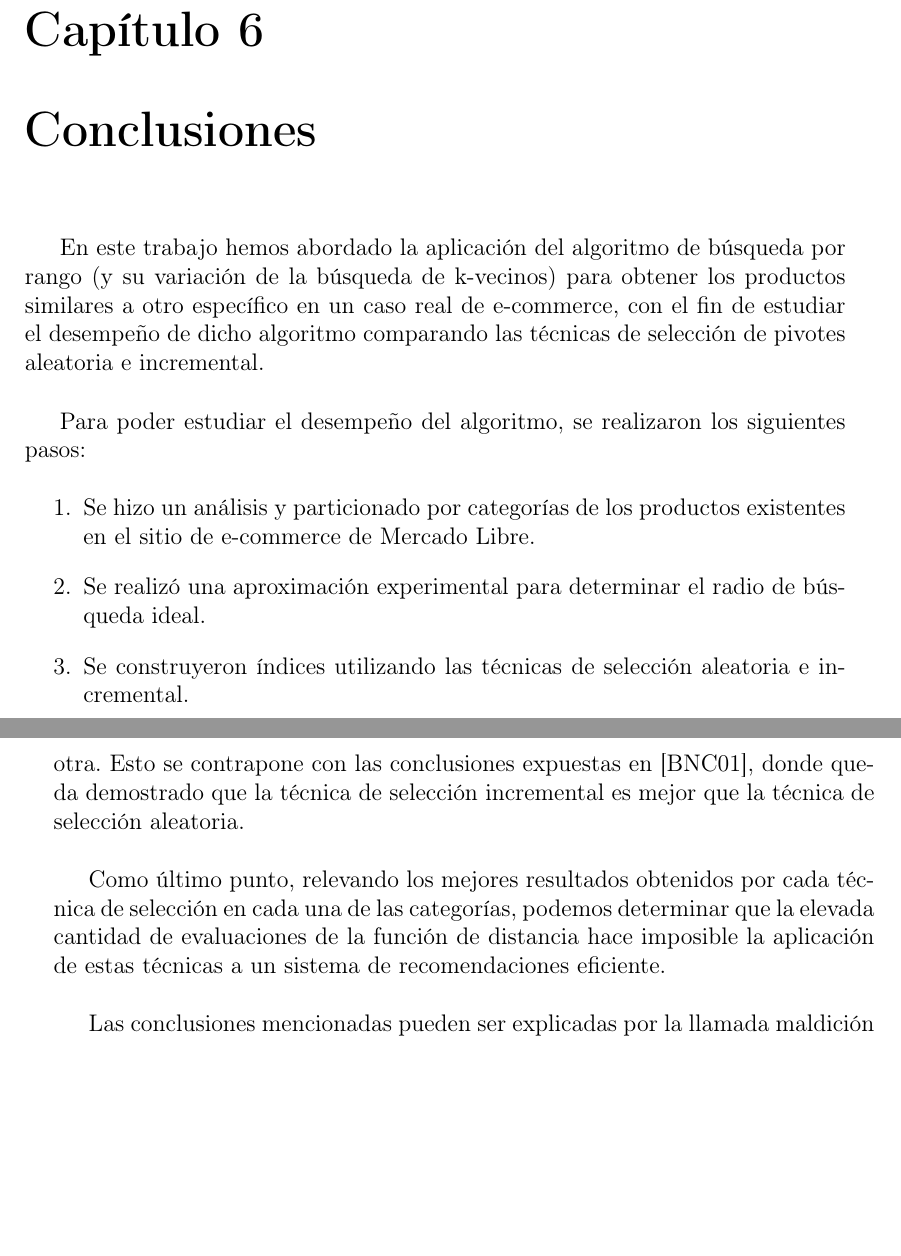
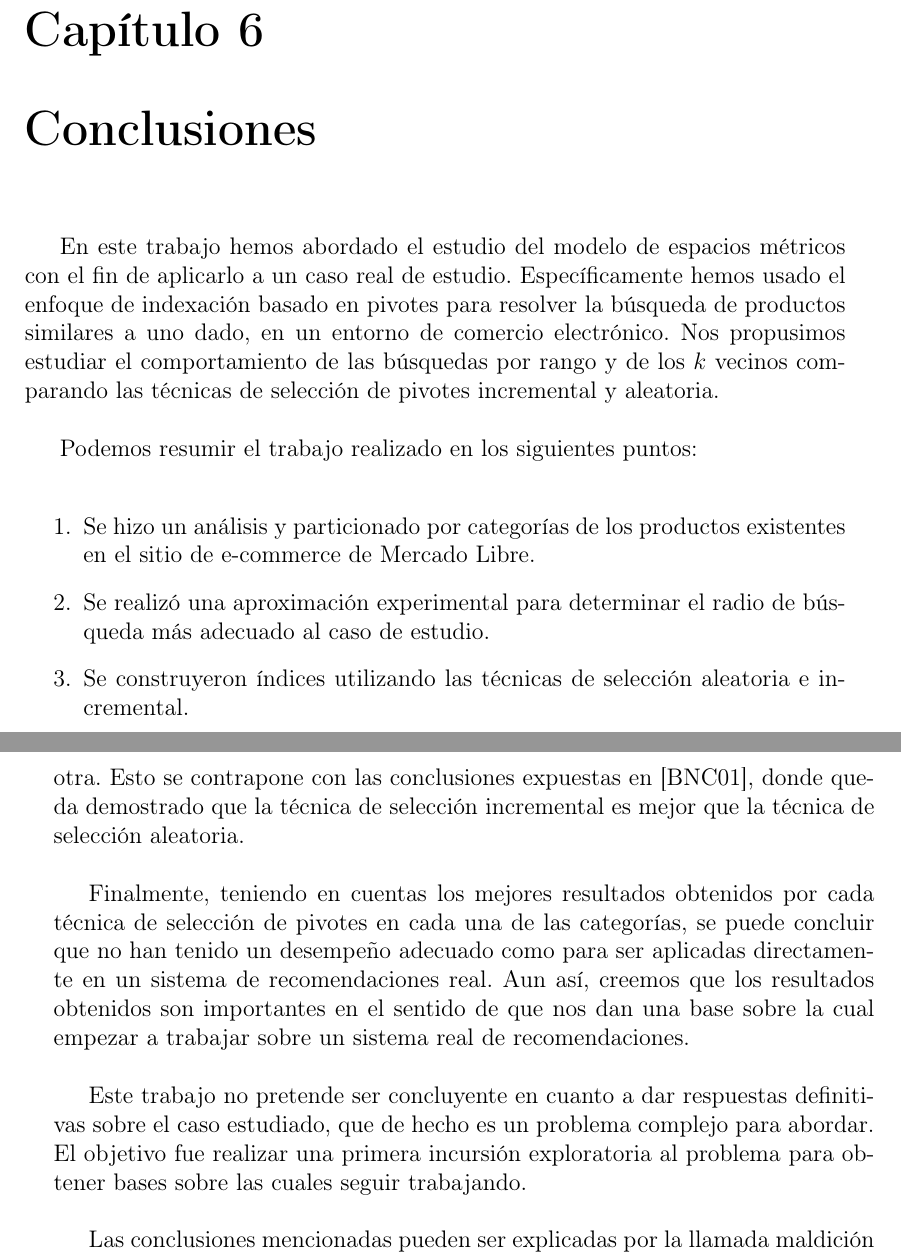
Before and after one commit to libersperanza/tesis-unsl, a LaTeX thesis (informe-latex/tesis/tesis.tex, which reads informe-latex/conclusiones/conclusiones.tex): two parts of pages 54 and 55 of 68, joined at a grey line, cut so that both start at the same text, the shorter picture padded with empty space. Compiled offline with pdfLaTeX.

Commit message:
Update conclusiones.tex

```diff
--- a/informe-latex/conclusiones/conclusiones.tex
+++ b/informe-latex/conclusiones/conclusiones.tex
@@ -1,12 +1,12 @@
 \chapter{Conclusiones}
 
-En este trabajo hemos abordado la aplicaci\'on del algoritmo de b\'usqueda por rango (y su variaci\'on de la b\'usqueda de k-vecinos) para obtener los productos similares a otro espec\'ifico en un caso real de e-commerce, con el fin de estudiar el desempeño de dicho algoritmo comparando las t\'ecnicas de selecci\'on de pivotes aleatoria e incremental.\\
+En este trabajo hemos abordado el estudio del modelo de espacios m\'etricos con el fin de aplicarlo a un caso real de estudio. Específicamente hemos usado el enfoque de indexaci\'on basado en pivotes para resolver la b\'usqueda de productos similares a uno dado, en un entorno de comercio electr\'onico. Nos propusimos estudiar el comportamiento de las b\'usquedas por rango y de los $k$ vecinos comparando las t\'ecnicas de selecci\'on de pivotes incremental y aleatoria.\\
 
-Para poder estudiar el desempeño del algoritmo, se realizaron los siguientes pasos:
+Podemos resumir el trabajo realizado en los siguientes puntos:\\
 
 \begin{enumerate}
 \item Se hizo un an\'alisis y particionado por categor\'ias de los productos existentes en el sitio de e-commerce de Mercado Libre.
-\item Se realiz\'o una aproximaci\'on experimental para determinar el radio de b\'usqueda ideal.
+\item Se realiz\'o una aproximaci\'on experimental para determinar el radio de b\'usqueda m\'as adecuado al caso de estudio.
 \item Se construyeron \'indices utilizando las t\'ecnicas de selecci\'on aleatoria e incremental.
 \item Se implement\'o el algoritmo de b\'usqueda por rango y  se seleccion\'o como criterio para analizar su desempeño, la cantidad de evaluaciones de la funci\'on de distancia.
 \end{enumerate}
@@ -15,7 +15,9 @@ Se ha demostrado experimentalmente en el presente trabajo, que a medida que aume
 
 Por otro lado, si analizamos los resultados experimentales de las t\'ecnicas de selecci\'on, no es posible observar una diferencia significativa en el comportamiento de ambas, por lo cual no podemos afirmar que una t\'ecnica es mejor que la otra. Esto se contrapone con las conclusiones expuestas en \cite{BNCsccc01}, donde queda demostrado que la t\'ecnica de selecci\'on incremental es mejor que la t\'ecnica de selecci\'on aleatoria.\\
 
-Como \'ultimo punto, relevando los mejores resultados obtenidos por cada t\'ecnica de selecci\'on en cada una de las categor\'ias, podemos determinar que la elevada cantidad de evaluaciones de la funci\'on de distancia hace imposible la aplicaci\'on de estas t\'ecnicas a un sistema de recomendaciones eficiente.\\
+Finalmente, teniendo en cuentas los mejores resultados obtenidos por cada t\'ecnica de selecci\'on de pivotes en cada una de las categor\'ias, se puede concluir que no han tenido un desempeño adecuado como  para ser aplicadas directamente en un sistema de recomendaciones real. Aun as\'i, creemos que los resultados obtenidos son importantes en el sentido de que nos dan una  base sobre la cual empezar a trabajar sobre un sistema real de recomendaciones.\\
+
+Este trabajo no pretende ser concluyente en cuanto a dar respuestas definitivas sobre el caso estudiado, que de hecho es un problema complejo para abordar. El objetivo fue realizar una primera incursi\'on exploratoria al problema para obtener bases sobre las cuales seguir trabajando.\\
 
 Las conclusiones mencionadas pueden ser explicadas por la llamada maldici\'on de la dimensionalidad. La aproximaci\'on de los histogramas de distancia de los espacios conformados por cada una de las categor\'ias dieron indicios de que las mismas constitu\'ian espacios de alta dimensionalidad, donde est\'a demostrado que los algoritmos basados en pivotes no tienen buen desempeño \cite{BNCsccc01}\\
 
```
